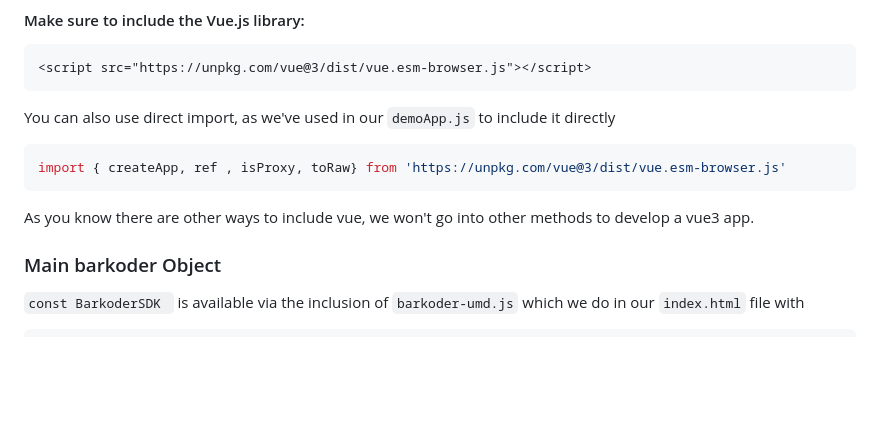
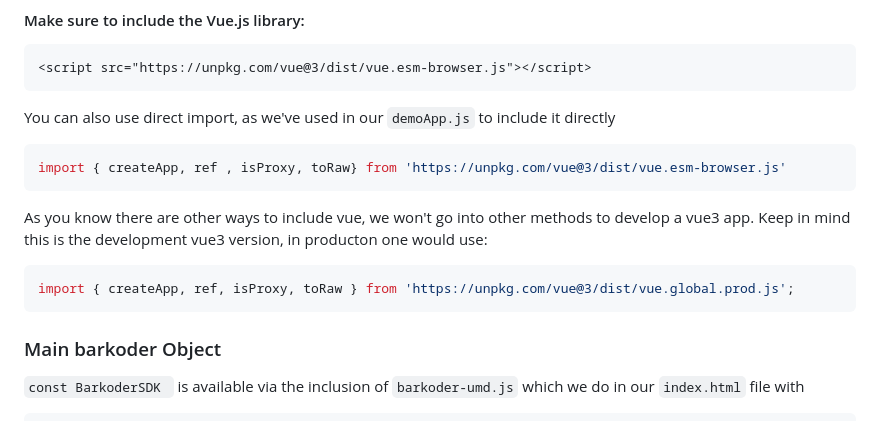
Before and after one commit to barKoderSDK/barkoder-wasm-demo, a Markdown page: README.md, the part around the change. Drawn GitHub-style; blank space fills up the shorter version.

````diff
--- a/README.md
+++ b/README.md
@@ -35,6 +35,12 @@ import { createApp, ref , isProxy, toRaw} from 'https://unpkg.com/vue@3/dist/vue
 ```
 
 As you know there are other ways to include vue, we won't go into other methods to develop a vue3 app.
+Keep in mind this is the development vue3 version, in producton one would use:
+
+
+```javascript
+import { createApp, ref, isProxy, toRaw } from 'https://unpkg.com/vue@3/dist/vue.global.prod.js';
+```
 
 
 ### Main barkoder Object
````
